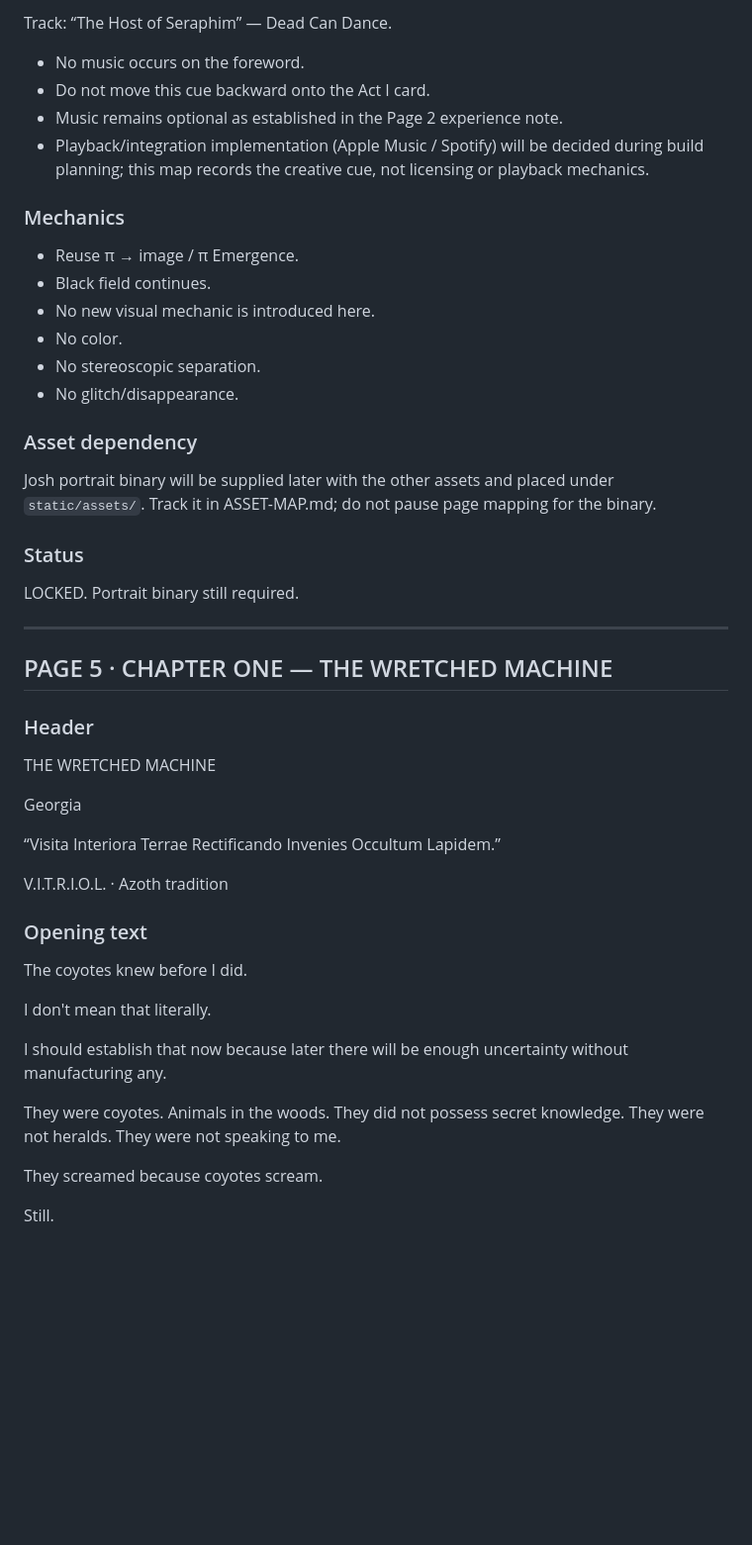
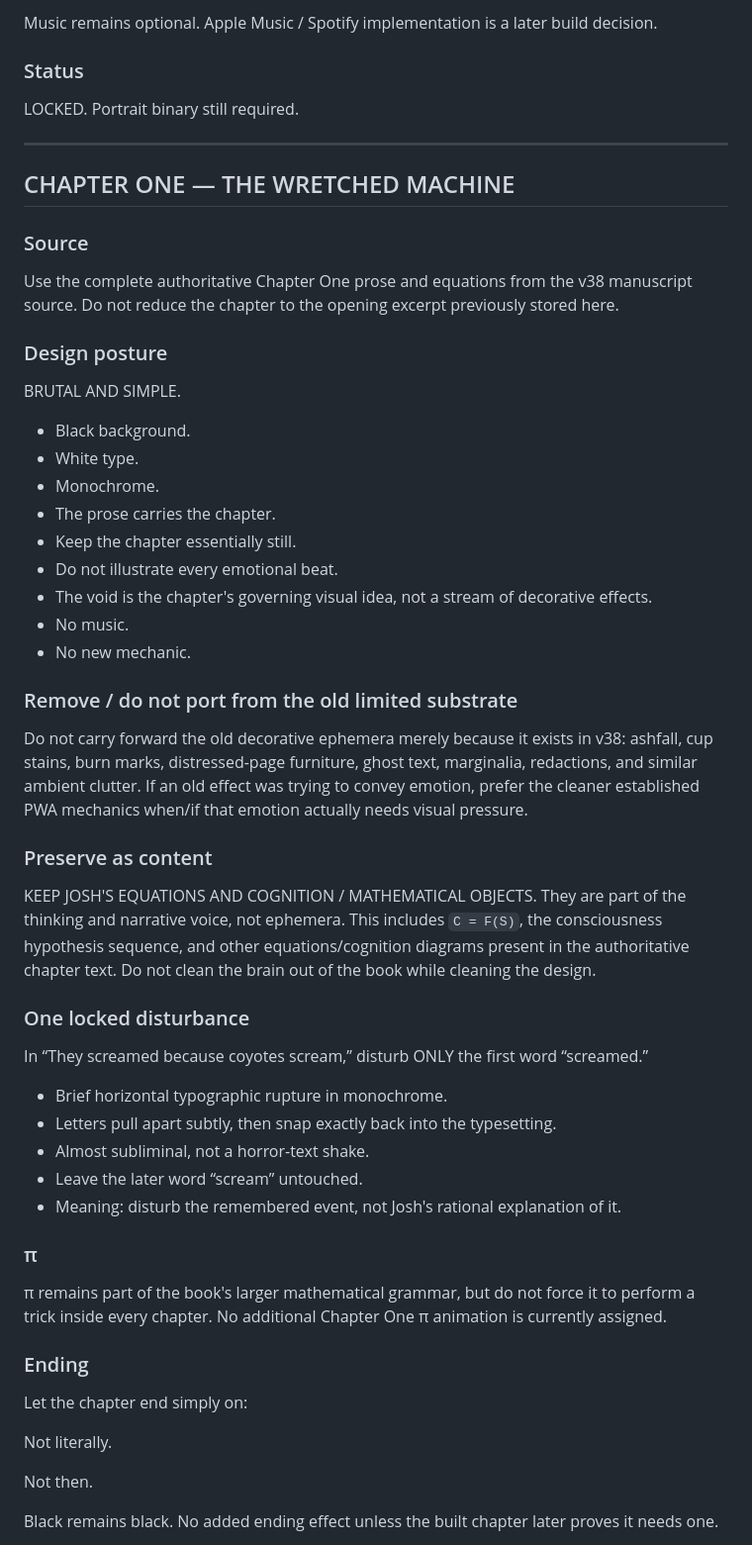
Before and after one commit to emptychair1/the-house-that-remembers, a Markdown page: BOOK-MAP.md, the part around one of its changes. Shown at 99% size. Rendered like a GitHub page; blank space fills up the shorter version.

Commit message:
Refocus Chapter One on brutal minimal treatment

```diff
--- a/BOOK-MAP.md
+++ b/BOOK-MAP.md
@@ -200,53 +121,53 @@ This is the FIRST music/audio cue in the book.
 
-Track: “The Host of Seraphim” — Dead Can Dance.
-
-- No music occurs on the foreword.
-- Do not move this cue backward onto the Act I card.
-- Music remains optional as established in the Page 2 experience note.
-- Playback/integration implementation (Apple Music / Spotify) will be decided during build planning; this map records the creative cue, not licensing or playback mechanics.
-
-### Mechanics
-
-- Reuse π → image / π Emergence.
-- Black field continues.
-- No new visual mechanic is introduced here.
-- No color.
-- No stereoscopic separation.
-- No glitch/disappearance.
-
-### Asset dependency
-
-Josh portrait binary will be supplied later with the other assets and placed under `static/assets/`. Track it in ASSET-MAP.md; do not pause page mapping for the binary.
+Music remains optional. Apple Music / Spotify implementation is a later build decision.
 
 ### Status
-
 LOCKED. Portrait binary still required.
 
 ---
 
-## PAGE 5 · CHAPTER ONE — THE WRETCHED MACHINE
+## CHAPTER ONE — THE WRETCHED MACHINE
 
-### Header
+### Source
+Use the complete authoritative Chapter One prose and equations from the v38 manuscript source. Do not reduce the chapter to the opening excerpt previously stored here.
 
-THE WRETCHED MACHINE
+### Design posture
+BRUTAL AND SIMPLE.
 
-Georgia
+- Black background.
+- White type.
+- Monochrome.
+- The prose carries the chapter.
+- Keep the chapter essentially still.
+- Do not illustrate every emotional beat.
+- The void is the chapter's governing visual idea, not a stream of decorative effects.
+- No music.
+- No new mechanic.
 
-“Visita Interiora Terrae Rectificando Invenies Occultum Lapidem.”
+### Remove / do not port from the old limited substrate
+Do not carry forward the old decorative ephemera merely because it exists in v38: ashfall, cup stains, burn marks, distressed-page furniture, ghost text, marginalia, redactions, and similar ambient clutter. If an old effect was trying to convey emotion, prefer the cleaner established PWA mechanics when/if that emotion actually needs visual pressure.
 
-V.I.T.R.I.O.L. · Azoth tradition
+### Preserve as content
+KEEP JOSH'S EQUATIONS AND COGNITION / MATHEMATICAL OBJECTS. They are part of the thinking and narrative voice, not ephemera. This includes `C = F(S)`, the consciousness hypothesis sequence, and other equations/cognition diagrams present in the authoritative chapter text. Do not clean the brain out of the book while cleaning the design.
 
-### Opening text
+### One locked disturbance
+In “They screamed because coyotes scream,” disturb ONLY the first word “screamed.”
 
-The coyotes knew before I did.
+- Brief horizontal typographic rupture in monochrome.
+- Letters pull apart subtly, then snap exactly back into the typesetting.
+- Almost subliminal, not a horror-text shake.
+- Leave the later word “scream” untouched.
+- Meaning: disturb the remembered event, not Josh's rational explanation of it.
 
-I don't mean that literally.
+### π
+π remains part of the book's larger mathematical grammar, but do not force it to perform a trick inside every chapter. No additional Chapter One π animation is currently assigned.
 
-I should establish that now because later there will be enough uncertainty without manufacturing any.
+### Ending
+Let the chapter end simply on:
 
-They were coyotes. Animals in the woods. They did not possess secret knowledge. They were not heralds. They were not speaking to me.
+Not literally.
 
-They screamed because coyotes scream.
+Not then.
 
-Still.
+Black remains black. No added ending effect unless the built chapter later proves it needs one.
 
```
Also changed, not shown: other parts of BOOK-MAP.md (+45 -145 lines).
